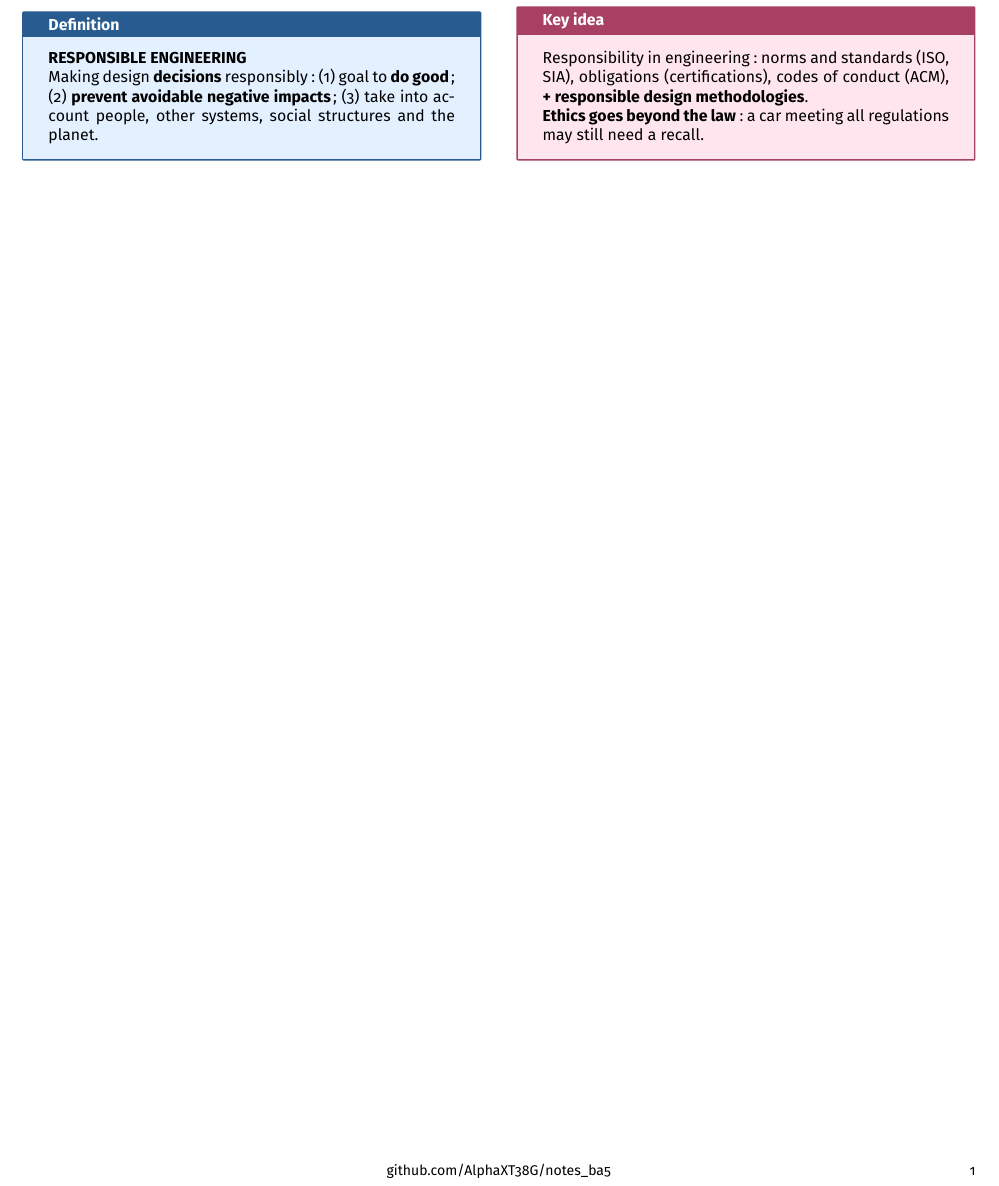
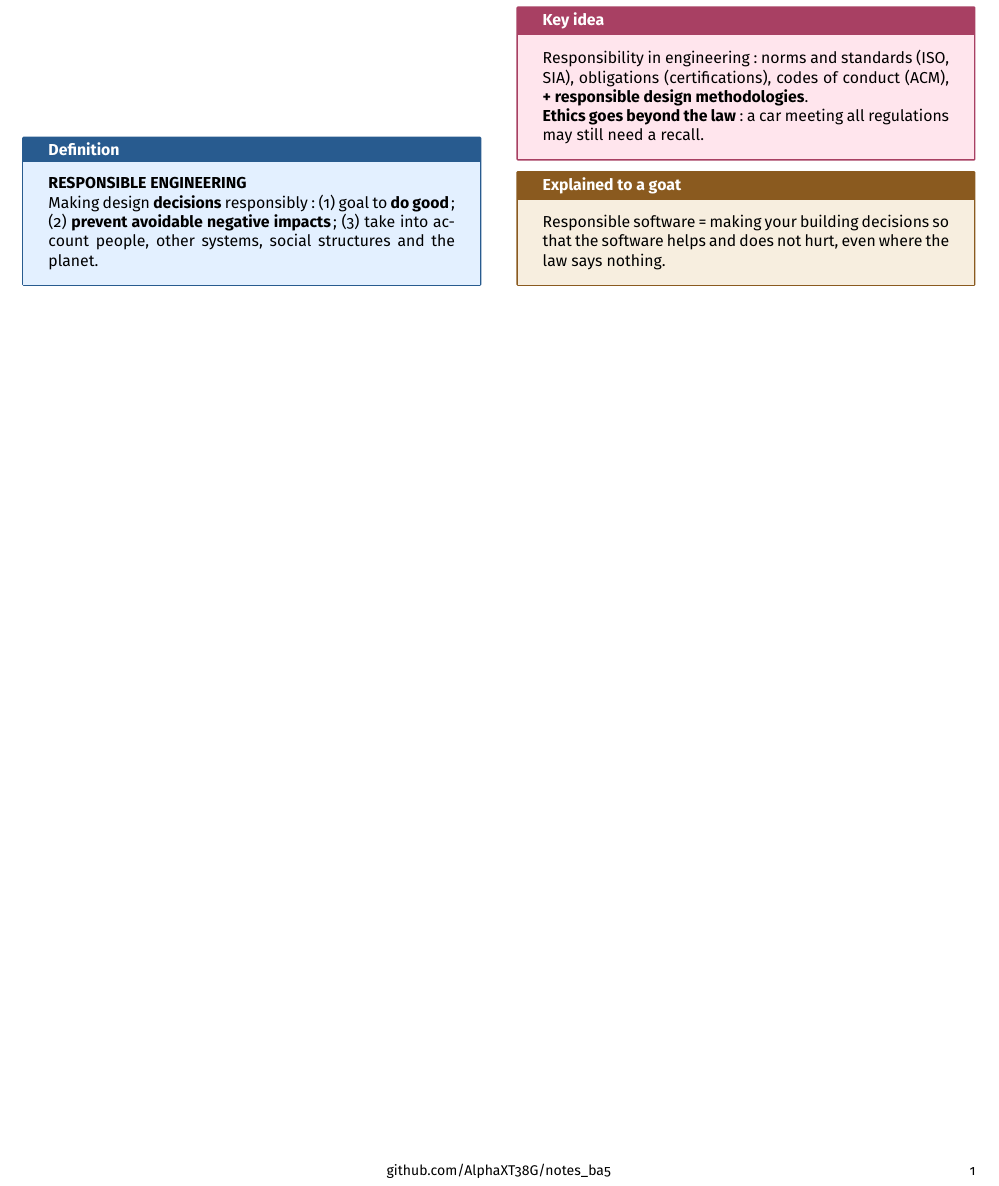
Before and after one commit to AlphaXT38G/notes_ba5, a LaTeX document (respsoft/week/week02.tex): part of the page, cut so that both start at the same text. Compiled offline with pdfLaTeX.

Commit message:
feat(respsoft-week02): add the goat explanation of responsible software
Co-Authored-By: Claude Opus 5.5 <noreply@anthropic.com>

```diff
--- a/respsoft/week/week02.tex
+++ b/respsoft/week/week02.tex
@@ -300,6 +300,14 @@ codes of conduct (ACM), \textbf{+ responsible design methodologies}.
 \end{important}
 
 
+\begin{goat}
+
+Responsible software = making your building decisions so that the software helps and does not
+hurt, even where the law says nothing.
+
+\end{goat}
+
+
 \end{multicols}
 
 
```
